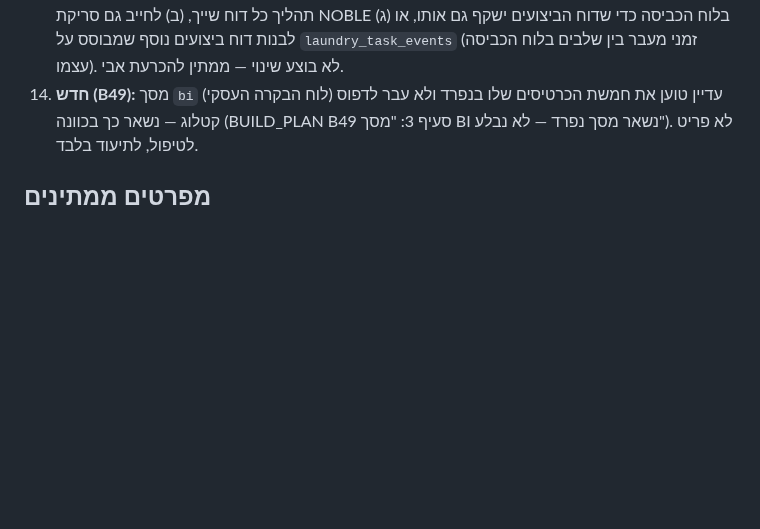
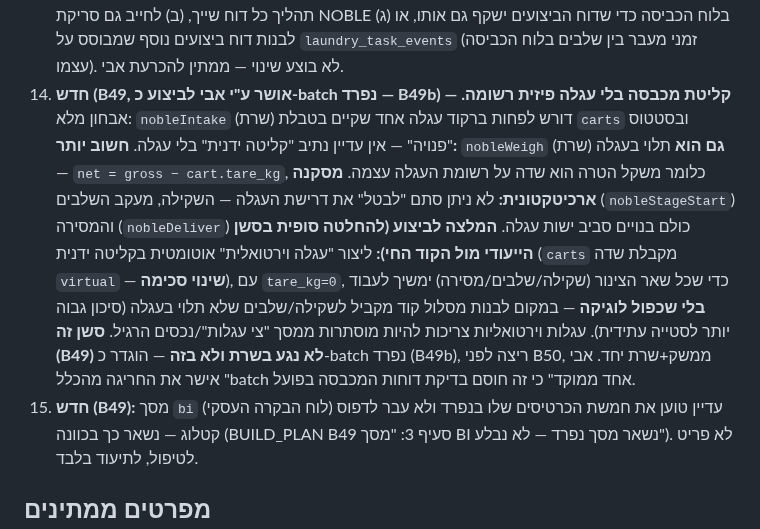
Before and after one commit to aviav4433-cell/mapa-noble, a Markdown page: PROGRESS.md, the part around the change. GitHub-like rendering; blank space fills up the shorter version.

```diff
--- a/PROGRESS.md
+++ b/PROGRESS.md
@@ -240,7 +240,22 @@ B49 — מרכז דוחות: קטלוג REPORTS_CATALOG, טופס פרמטרים
     סריקת NOBLE בלוח הכביסה כדי שדוח הביצועים ישקף גם אותו, או (ג) לבנות דוח
     ביצועים נוסף שמבוסס על `laundry_task_events` (זמני מעבר בין שלבים בלוח
     הכביסה עצמו). לא בוצע שינוי — ממתין להכרעת אבי.
-14. **חדש (B49):** מסך `bi` (לוח הבקרה העסקי) עדיין טוען את חמשת הכרטיסים שלו בנפרד
+14. **חדש (B49, אושר ע"י אבי לביצוע כ-batch נפרד — B49b) — קליטת מכבסה בלי עגלה
+    פיזית רשומה.** אבחון מלא: `nobleIntake` (שרת) דורש לפחות ברקוד עגלה אחד
+    שקיים בטבלת `carts` ובסטטוס "פנויה" — אין עדיין נתיב "קליטה ידנית" בלי עגלה.
+    **חשוב יותר:** `nobleWeigh` (שרת) **גם הוא** תלוי בעגלה — `net = gross − cart.tare_kg`,
+    כלומר משקל הטרה הוא שדה על רשומת העגלה עצמה. **מסקנה ארכיטקטונית:** לא ניתן
+    סתם "לבטל" את דרישת העגלה — השקילה, מעקב השלבים (`nobleStageStart`) והמסירה
+    (`nobleDeliver`) כולם בנויים סביב ישות עגלה. **המלצה לביצוע (להחלטה סופית
+    בסשן הייעודי מול הקוד החי):** ליצור "עגלה וירטואלית" אוטומטית בקליטה ידנית
+    (`carts` מקבלת שדה `virtual` — **שינוי סכימה**), עם `tare_kg=0`, כדי שכל שאר
+    הצינור (שקילה/שלבים/מסירה) ימשיך לעבוד **בלי שכפול לוגיקה** — במקום לבנות
+    מסלול קוד מקביל לשקילה/שלבים שלא תלוי בעגלה (סיכון גבוה יותר לסטייה עתידית).
+    עגלות וירטואליות צריכות להיות מוסתרות ממסך "צי עגלות"/נכסים הרגיל.
+    **סשן זה (B49) לא נגע בשרת ולא בזה** — הוגדר כ-batch נפרד (B49b), ריצה לפני
+    B50, ממשק+שרת יחד. אבי אישר את החריגה מהכלל "batch אחד ממוקד" כי זה חוסם
+    בדיקת דוחות המכבסה בפועל.
+15. **חדש (B49):** מסך `bi` (לוח הבקרה העסקי) עדיין טוען את חמשת הכרטיסים שלו בנפרד
     ולא עבר לדפוס קטלוג — נשאר כך בכוונה (BUILD_PLAN B49 סעיף 3: "מסך BI נשאר מסך
     נפרד — לא נבלע"). לא פריט לטיפול, לתיעוד בלבד.
 
```
